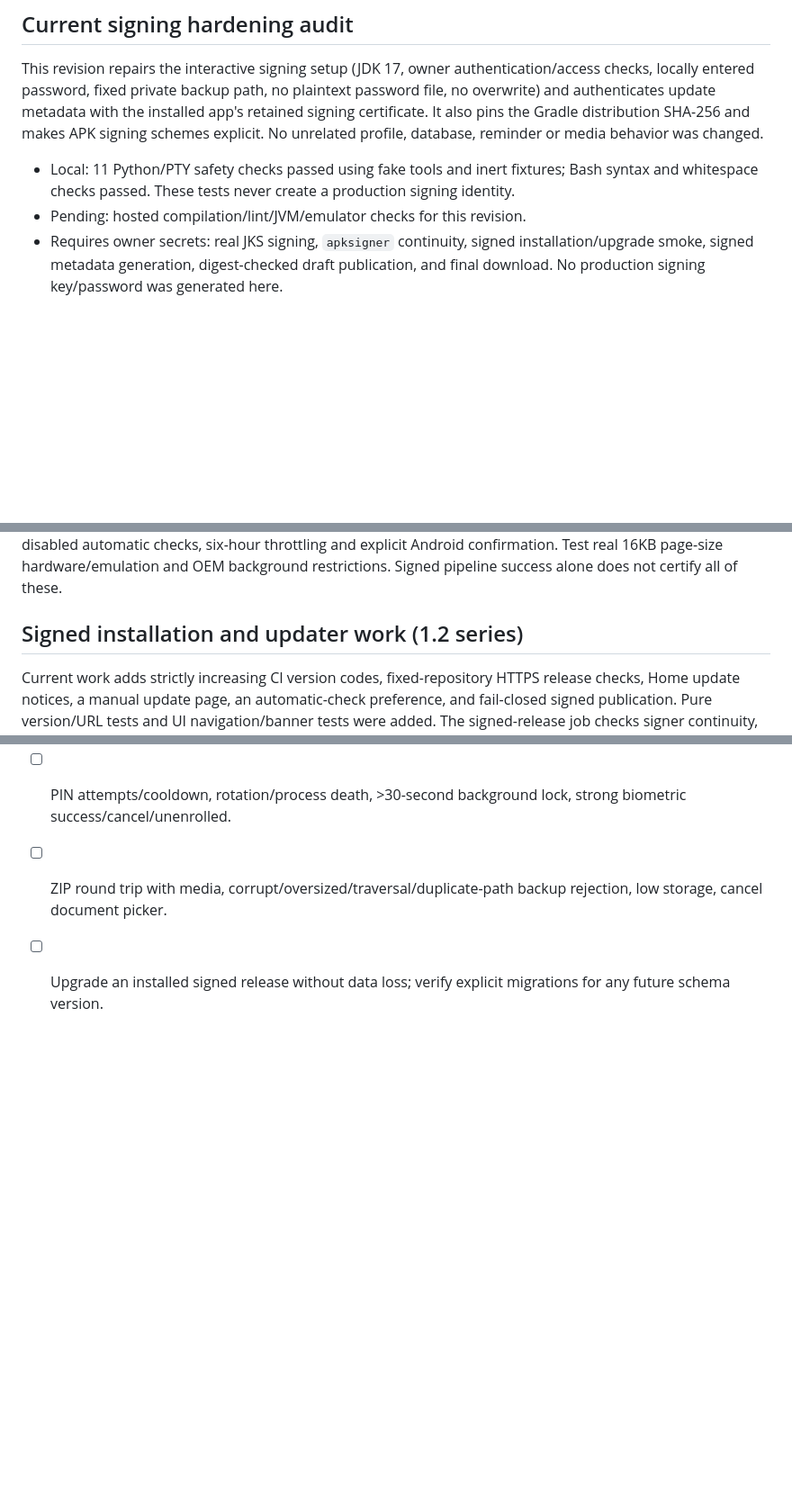
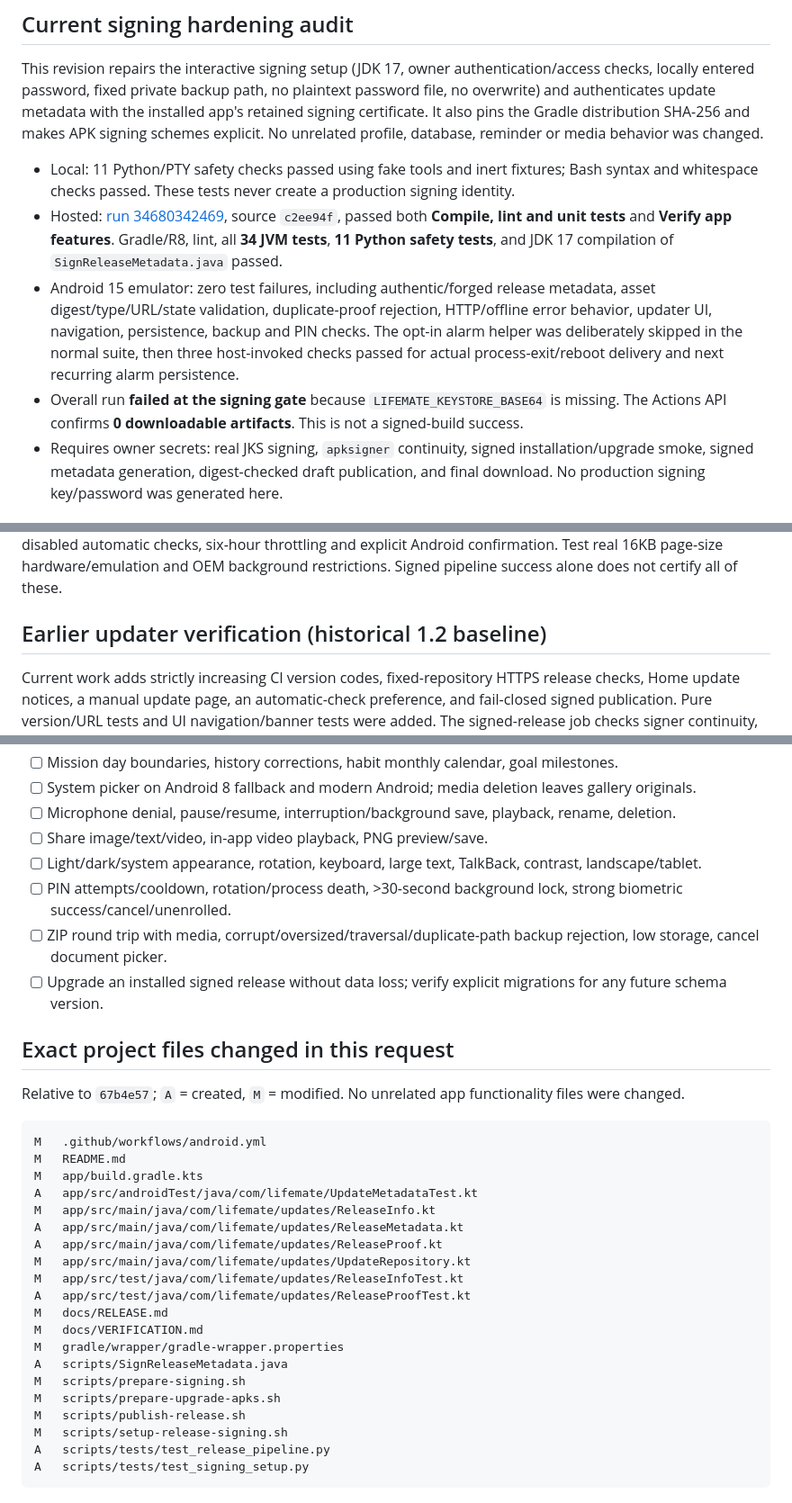
Before and after one commit to thisrony506-prog/LifeMate, a Markdown page: docs/VERIFICATION.md, 3 parts joined by grey strips. Shown at 90% size. Rendered like a GitHub page; blank space fills up the shorter version.

````diff
--- a/docs/VERIFICATION.md
+++ b/docs/VERIFICATION.md
@@ -5,7 +5,9 @@
 This revision repairs the interactive signing setup (JDK 17, owner authentication/access checks, locally entered password, fixed private backup path, no plaintext password file, no overwrite) and authenticates update metadata with the installed app's retained signing certificate. It also pins the Gradle distribution SHA-256 and makes APK signing schemes explicit. No unrelated profile, database, reminder or media behavior was changed.
 
 - Local: 11 Python/PTY safety checks passed using fake tools and inert fixtures; Bash syntax and whitespace checks passed. These tests never create a production signing identity.
-- Pending: hosted compilation/lint/JVM/emulator checks for this revision.
+- Hosted: [run 34680342469](https://github.com/thisrony506-prog/LifeMate/actions/runs/34680342469), source `c2ee94f`, passed both **Compile, lint and unit tests** and **Verify app features**. Gradle/R8, lint, all **34 JVM tests**, **11 Python safety tests**, and JDK 17 compilation of `SignReleaseMetadata.java` passed.
+- Android 15 emulator: zero test failures, including authentic/forged release metadata, asset digest/type/URL/state validation, duplicate-proof rejection, HTTP/offline error behavior, updater UI, navigation, persistence, backup and PIN checks. The opt-in alarm helper was deliberately skipped in the normal suite, then three host-invoked checks passed for actual process-exit/reboot delivery and next recurring alarm persistence.
+- Overall run **failed at the signing gate** because `LIFEMATE_KEYSTORE_BASE64` is missing. The Actions API confirms **0 downloadable artifacts**. This is not a signed-build success.
 - Requires owner secrets: real JKS signing, `apksigner` continuity, signed installation/upgrade smoke, signed metadata generation, digest-checked draft publication, and final download. No production signing key/password was generated here.
 
 ### Signing setup and backups
@@ -21,7 +23,7 @@ CI publishes only after tests/lint, `apksigner` verification, same-package/same-
 In addition to the full checklist below: install the first signed APK on an Android 8+ ARM phone, create records/media, update to a higher version with the same key without uninstalling, and verify records, PIN/Keystore access and reminders survive. Test denied unknown-source permission, failed/cancelled downloads, offline/403/429/malformed update responses, forged metadata, older/equal release suppression, disabled automatic checks, six-hour throttling and explicit Android confirmation. Test real 16KB page-size hardware/emulation and OEM background restrictions. Signed pipeline success alone does not certify all of these.
 
 
-## Signed installation and updater work (1.2 series)
+## Earlier updater verification (historical 1.2 baseline)
 
 Current work adds strictly increasing CI version codes, fixed-repository HTTPS release checks, Home update notices, a manual update page, an automatic-check preference, and fail-closed signed publication. Pure version/URL tests and UI navigation/banner tests were added. The signed-release job checks signer continuity, actual installation and profile retention across `adb install -r` before publishing.
 
@@ -106,3 +108,30 @@ Passing an emulator suite does not certify all OEMs, hardware features, accessib
 - [ ] PIN attempts/cooldown, rotation/process death, >30-second background lock, strong biometric success/cancel/unenrolled.
 - [ ] ZIP round trip with media, corrupt/oversized/traversal/duplicate-path backup rejection, low storage, cancel document picker.
 - [ ] Upgrade an installed signed release without data loss; verify explicit migrations for any future schema version.
+
+## Exact project files changed in this request
+
+Relative to `67b4e57`; `A` = created, `M` = modified. No unrelated app functionality files were changed.
+
+```text
+M	.github/workflows/android.yml
+M	README.md
+M	app/build.gradle.kts
+A	app/src/androidTest/java/com/lifemate/UpdateMetadataTest.kt
+M	app/src/main/java/com/lifemate/updates/ReleaseInfo.kt
+A	app/src/main/java/com/lifemate/updates/ReleaseMetadata.kt
+A	app/src/main/java/com/lifemate/updates/ReleaseProof.kt
+M	app/src/main/java/com/lifemate/updates/UpdateRepository.kt
+M	app/src/test/java/com/lifemate/updates/ReleaseInfoTest.kt
+A	app/src/test/java/com/lifemate/updates/ReleaseProofTest.kt
+M	docs/RELEASE.md
+M	docs/VERIFICATION.md
+M	gradle/wrapper/gradle-wrapper.properties
+A	scripts/SignReleaseMetadata.java
+M	scripts/prepare-signing.sh
+M	scripts/prepare-upgrade-apks.sh
+M	scripts/publish-release.sh
+M	scripts/setup-release-signing.sh
+A	scripts/tests/test_release_pipeline.py
+A	scripts/tests/test_signing_setup.py
+```
````
Also changed, not shown: README.md (+1 -1 lines).
